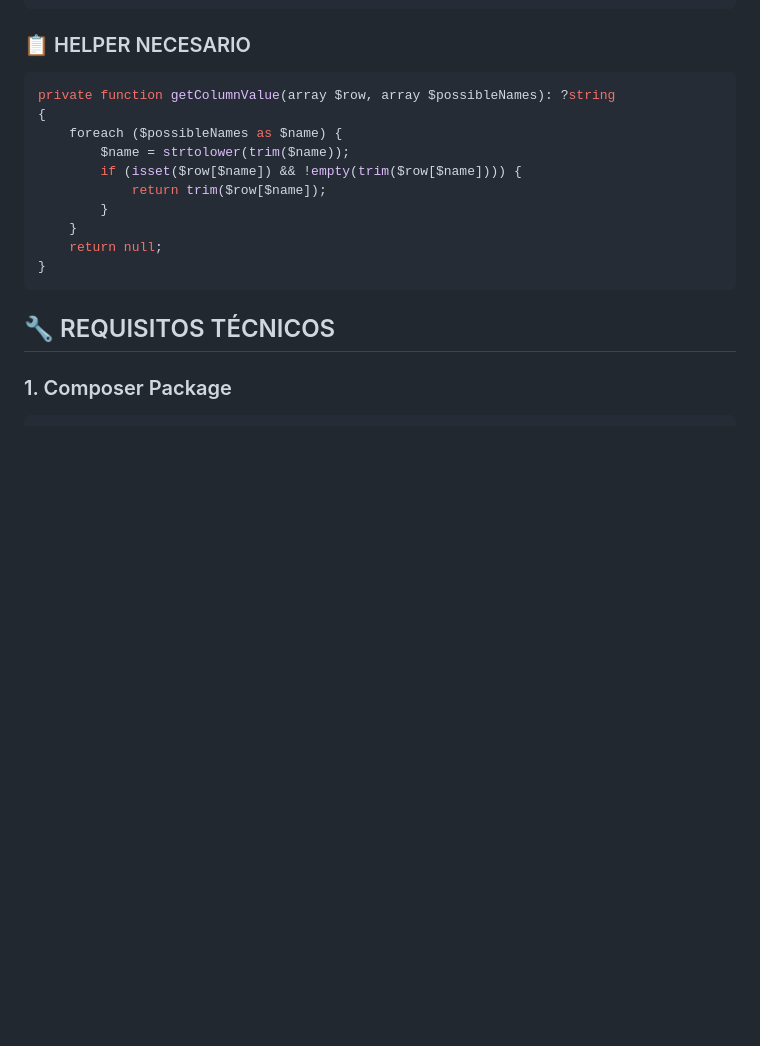
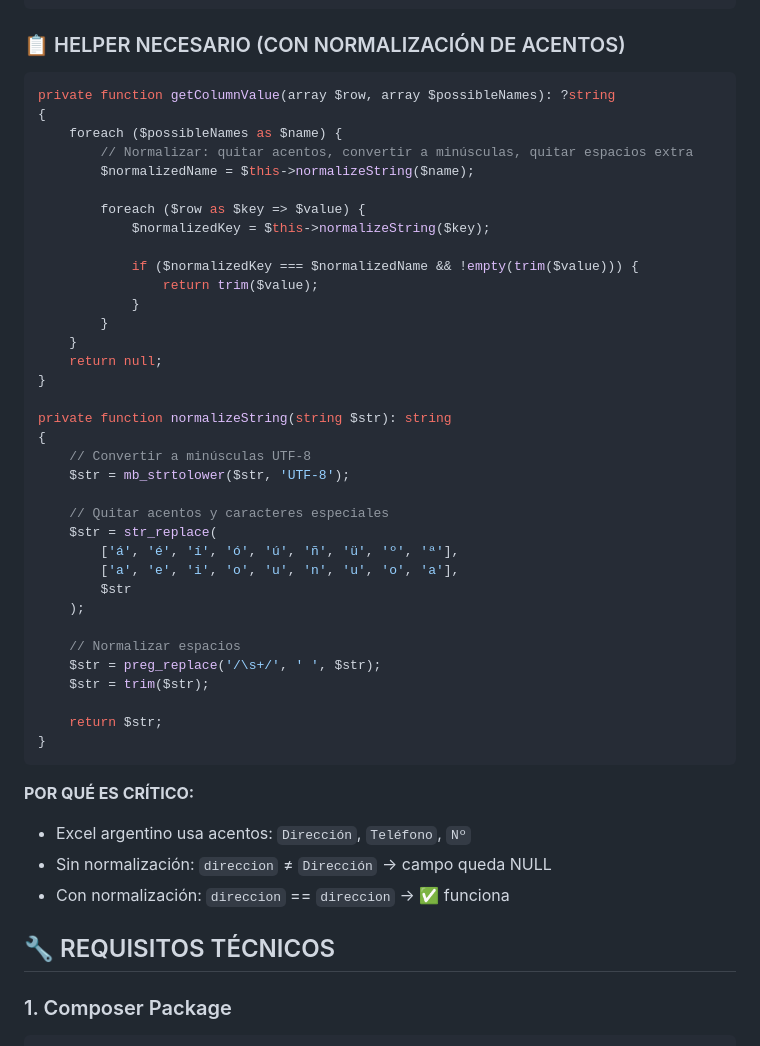
Before and after one commit to PENDZIUCH/SerTecApp, a Markdown page: backend-laravel/IMPORT_EXCEL_GUIDE.md, the part around one of its changes. Rendered like a GitHub page; blank space fills up the shorter version.

````diff
--- a/backend-laravel/IMPORT_EXCEL_GUIDE.md
+++ b/backend-laravel/IMPORT_EXCEL_GUIDE.md
@@ -98,19 +127,49 @@ Actions\Action::make('import')
     }),
 ```
 
-### 📋 HELPER NECESARIO
+### 📋 HELPER NECESARIO (CON NORMALIZACIÓN DE ACENTOS)
 ```php
 private function getColumnValue(array $row, array $possibleNames): ?string
 {
     foreach ($possibleNames as $name) {
-        $name = strtolower(trim($name));
-        if (isset($row[$name]) && !empty(trim($row[$name]))) {
-            return trim($row[$name]);
+        // Normalizar: quitar acentos, convertir a minúsculas, quitar espacios extra
+        $normalizedName = $this->normalizeString($name);
+
+        foreach ($row as $key => $value) {
+            $normalizedKey = $this->normalizeString($key);
+
+            if ($normalizedKey === $normalizedName && !empty(trim($value))) {
+                return trim($value);
+            }
         }
     }
     return null;
 }
+
+private function normalizeString(string $str): string
+{
+    // Convertir a minúsculas UTF-8
+    $str = mb_strtolower($str, 'UTF-8');
+
+    // Quitar acentos y caracteres especiales
+    $str = str_replace(
+        ['á', 'é', 'í', 'ó', 'ú', 'ñ', 'ü', 'º', 'ª'],
+        ['a', 'e', 'i', 'o', 'u', 'n', 'u', 'o', 'a'],
+        $str
+    );
+
+    // Normalizar espacios
+    $str = preg_replace('/\s+/', ' ', $str);
+    $str = trim($str);
+
+    return $str;
+}
 ```
+
+**POR QUÉ ES CRÍTICO:**
+- Excel argentino usa acentos: `Dirección`, `Teléfono`, `Nº`
+- Sin normalización: `direccion` ≠ `Dirección` → campo queda NULL
+- Con normalización: `direccion` == `direccion` → ✅ funciona
 
 ## 🔧 REQUISITOS TÉCNICOS
 
````
Also changed, not shown: other parts of backend-laravel/IMPORT_EXCEL_GUIDE.md (+98 -17 lines).
